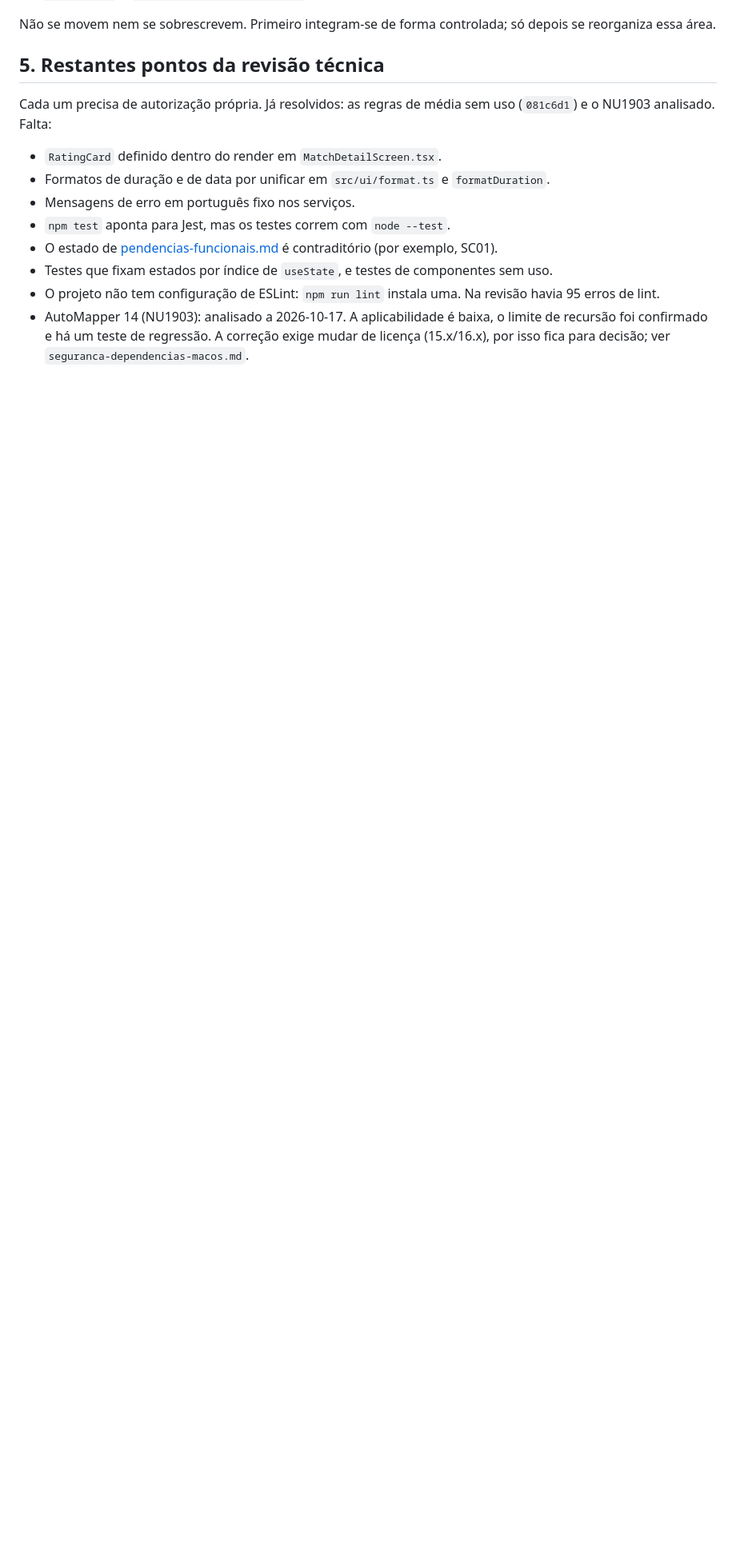
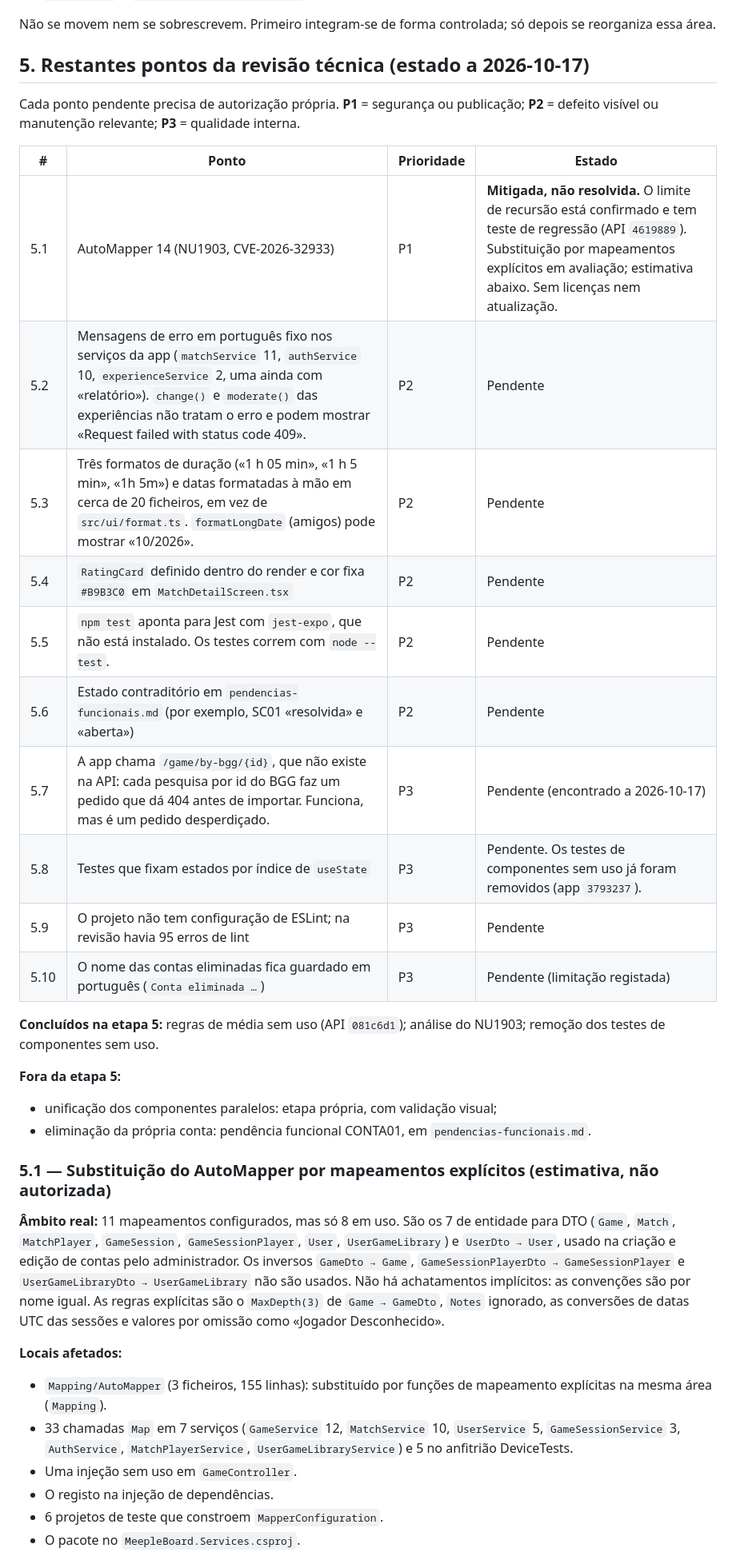
Before and after one commit to Rubenmpff/MeepleBoardApp, a Markdown page: docs/ordem-de-trabalho.md, the part around one of its changes. Shown at 80% size. GitHub-like rendering; blank space fills up the shorter version.

Commit message:
docs: NU1903 kept as mitigated, not resolved; own-account deletion as a separate functional pending item; stage 5 with priority and state; AutoMapper replacement estimate

```diff
--- a/docs/ordem-de-trabalho.md
+++ b/docs/ordem-de-trabalho.md
@@ -87,15 +87,40 @@ Respeita a estrutura existente. Não introduz convenções novas.
 
 Não se movem nem se sobrescrevem. Primeiro integram-se de forma controlada; só depois se reorganiza essa área.
 
-## 5. Restantes pontos da revisão técnica
+## 5. Restantes pontos da revisão técnica (estado a 2026-10-17)
 
-Cada um precisa de autorização própria. Já resolvidos: as regras de média sem uso (`081c6d1`) e o NU1903 analisado. Falta:
+Cada ponto pendente precisa de autorização própria. **P1** = segurança ou publicação; **P2** = defeito visível ou manutenção relevante; **P3** = qualidade interna.
 
-- `RatingCard` definido dentro do render em `MatchDetailScreen.tsx`.
-- Formatos de duração e de data por unificar em `src/ui/format.ts` e `formatDuration`.
-- Mensagens de erro em português fixo nos serviços.
-- `npm test` aponta para Jest, mas os testes correm com `node --test`.
-- O estado de [pendencias-funcionais.md](pendencias-funcionais.md) é contraditório (por exemplo, SC01).
-- Testes que fixam estados por índice de `useState`, e testes de componentes sem uso.
-- O projeto não tem configuração de ESLint: `npm run lint` instala uma. Na revisão havia 95 erros de lint.
-- AutoMapper 14 (NU1903): analisado a 2026-10-17. A aplicabilidade é baixa, o limite de recursão foi confirmado e há um teste de regressão. A correção exige mudar de licença (15.x/16.x), por isso fica para decisão; ver `seguranca-dependencias-macos.md`.
+| # | Ponto | Prioridade | Estado |
+| --- | --- | --- | --- |
+| 5.1 | AutoMapper 14 (NU1903, CVE-2026-32933) | P1 | **Mitigada, não resolvida.** O limite de recursão está confirmado e tem teste de regressão (API `4619889`). Substituição por mapeamentos explícitos em avaliação; estimativa abaixo. Sem licenças nem atualização. |
+| 5.2 | Mensagens de erro em português fixo nos serviços da app (`matchService` 11, `authService` 10, `experienceService` 2, uma ainda com «relatório»). `change()` e `moderate()` das experiências não tratam o erro e podem mostrar «Request failed with status code 409». | P2 | Pendente |
+| 5.3 | Três formatos de duração («1 h 05 min», «1 h 5 min», «1h 5m») e datas formatadas à mão em cerca de 20 ficheiros, em vez de `src/ui/format.ts`. `formatLongDate` (amigos) pode mostrar «10/2026». | P2 | Pendente |
+| 5.4 | `RatingCard` definido dentro do render e cor fixa `#B9B3C0` em `MatchDetailScreen.tsx` | P2 | Pendente |
+| 5.5 | `npm test` aponta para Jest com `jest-expo`, que não está instalado. Os testes correm com `node --test`. | P2 | Pendente |
+| 5.6 | Estado contraditório em `pendencias-funcionais.md` (por exemplo, SC01 «resolvida» e «aberta») | P2 | Pendente |
+| 5.7 | A app chama `/game/by-bgg/{id}`, que não existe na API: cada pesquisa por id do BGG faz um pedido que dá 404 antes de importar. Funciona, mas é um pedido desperdiçado. | P3 | Pendente (encontrado a 2026-10-17) |
+| 5.8 | Testes que fixam estados por índice de `useState` | P3 | Pendente. Os testes de componentes sem uso já foram removidos (app `3793237`). |
+| 5.9 | O projeto não tem configuração de ESLint; na revisão havia 95 erros de lint | P3 | Pendente |
+| 5.10 | O nome das contas eliminadas fica guardado em português (`Conta eliminada …`) | P3 | Pendente (limitação registada) |
+
+**Concluídos na etapa 5:** regras de média sem uso (API `081c6d1`); análise do NU1903; remoção dos testes de componentes sem uso.
+
+**Fora da etapa 5:**
+
+- unificação dos componentes paralelos: etapa própria, com validação visual;
+- eliminação da própria conta: pendência funcional CONTA01, em `pendencias-funcionais.md`.
+
+### 5.1 — Substituição do AutoMapper por mapeamentos explícitos (estimativa, não autorizada)
+
+**Âmbito real:** 11 mapeamentos configurados, mas só 8 em uso. São os 7 de entidade para DTO (`Game`, `Match`, `MatchPlayer`, `GameSession`, `GameSessionPlayer`, `User`, `UserGameLibrary`) e `UserDto → User`, usado na criação e edição de contas pelo administrador. Os inversos `GameDto → Game`, `GameSessionPlayerDto → GameSessionPlayer` e `UserGameLibraryDto → UserGameLibrary` não são usados. Não há achatamentos implícitos: as convenções são por nome igual. As regras explícitas são o `MaxDepth(3)` de `Game → GameDto`, `Notes` ignorado, as conversões de datas UTC das sessões e valores por omissão como «Jogador Desconhecido».
+
+**Locais afetados:**
+
+- `Mapping/AutoMapper` (3 ficheiros, 155 linhas): substituído por funções de mapeamento explícitas na mesma área (`Mapping`).
+- 33 chamadas `Map` em 7 serviços (`GameService` 12, `MatchService` 10, `UserService` 5, `GameSessionService` 3, `AuthService`, `MatchPlayerService`, `UserGameLibraryService`) e 5 no anfitrião DeviceTests.
+- Uma injeção sem uso em `GameController`.
+- O registo na injeção de dependências.
+- 6 projetos de teste que constroem `MapperConfiguration`.
+- O pacote no `MeepleBoard.Services.csproj`.
+
```
Also changed, not shown: other parts of docs/ordem-de-trabalho.md (+29 -0 lines), docs/pendencias-funcionais.md (+12 -0 lines), docs/seguranca-dependencias-macos.md (+2 -0 lines).
